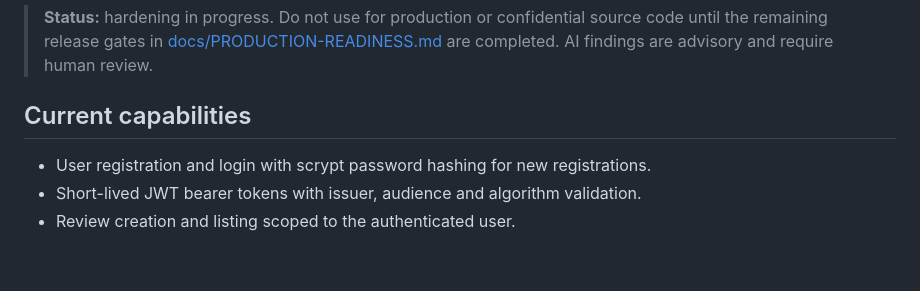
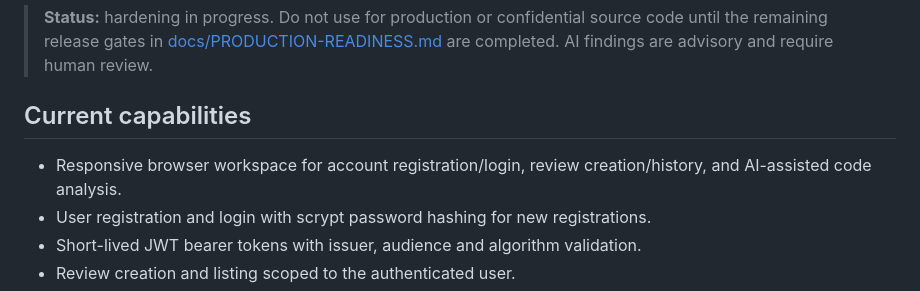
Before and after one commit to yobi369/code-review-platform, a Markdown page: README.md, the part around the change. GitHub-like rendering; blank space fills up the shorter version.

Commit message:
docs: include the new browser workspace

```diff
--- a/README.md
+++ b/README.md
@@ -6,6 +6,7 @@ An AI-assisted code review API built with Node.js, Express and MongoDB.
 
 ## Current capabilities
 
+- Responsive browser workspace for account registration/login, review creation/history, and AI-assisted code analysis.
 - User registration and login with scrypt password hashing for new registrations.
 - Short-lived JWT bearer tokens with issuer, audience and algorithm validation.
 - Review creation and listing scoped to the authenticated user.
```
